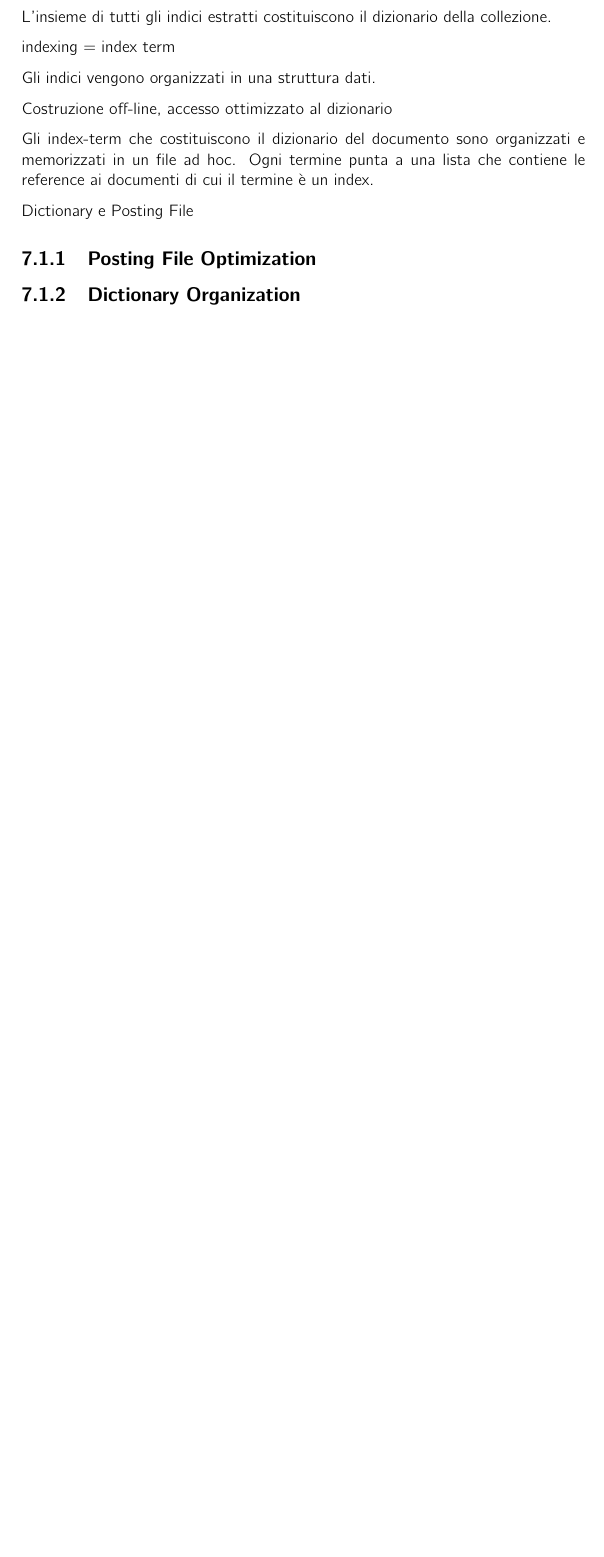
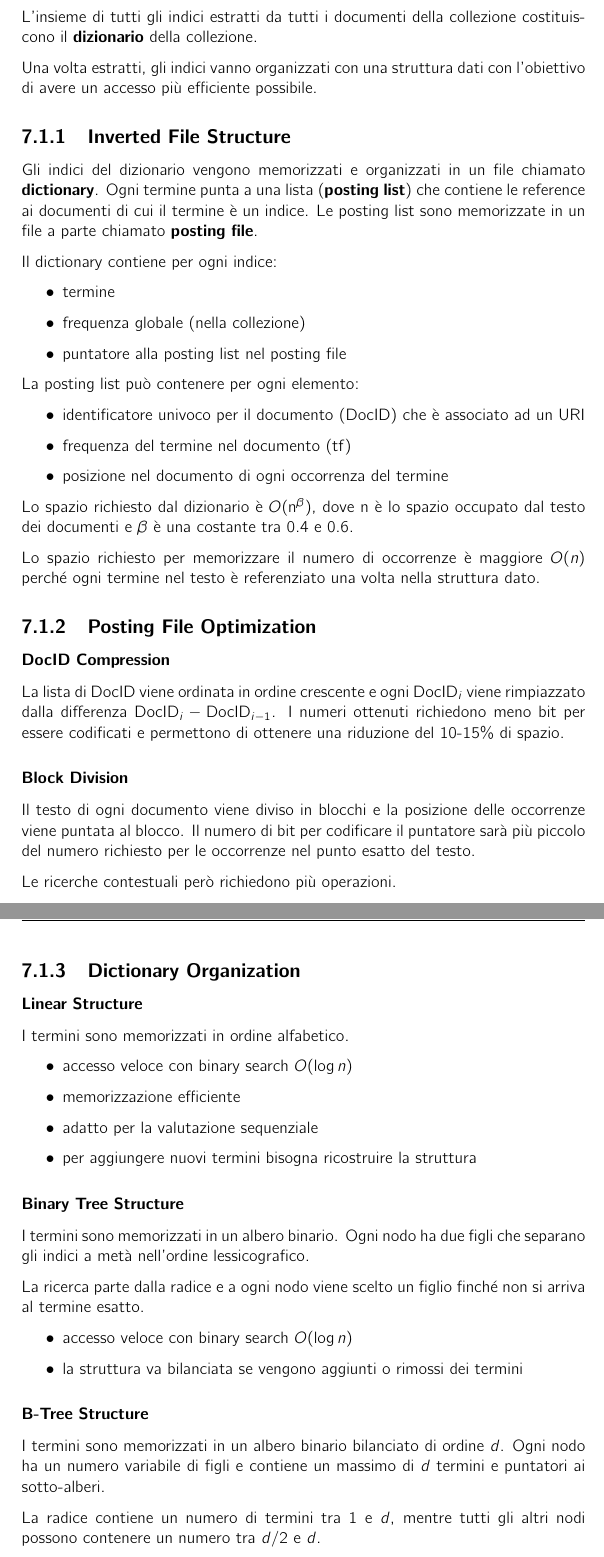
Before and after one commit to saiteki-kai/appunti-magistrale, a LaTeX document (03 - Information Retrieval/main.tex, which reads 03 - Information Retrieval/chapters/07_information_retrieval.tex): part of page 23 of 24 before the commit and two parts of pages 24 and 25 of 27 after it, the two joined at a grey line, cut so that both start at the same text, the shorter picture padded with empty space. Compiled offline with pdfLaTeX.

Commit message:
add IR - data structure and boolean model

```diff
--- a/03 - Information Retrieval/chapters/07_information_retrieval.tex
+++ b/03 - Information Retrieval/chapters/07_information_retrieval.tex
@@ -98,17 +98,73 @@ L'uso di indici rende la ricerca efficiente.
 
-L'insieme di tutti gli indici estratti costituiscono il dizionario della collezione.
+L'insieme di tutti gli indici estratti da tutti i documenti della collezione costituiscono il \textbf{dizionario} della collezione.
 
-indexing = index term
+Una volta estratti, gli indici vanno organizzati con una struttura dati con l'obiettivo di avere un accesso più efficiente possibile.
 
-Gli indici vengono organizzati in una struttura dati.
+\subsection{Inverted File Structure}
+Gli indici del dizionario vengono memorizzati e organizzati in un file chiamato \textbf{dictionary}. Ogni termine
+punta a una lista (\textbf{posting list}) che contiene le reference ai documenti di cui il termine è un indice.
+Le posting list sono memorizzate in un file a parte chiamato \textbf{posting file}.
 
-Costruzione off-line, accesso ottimizzato al dizionario
+% TODO: add image Dictionary e Posting File
 
-Gli index-term che costituiscono il dizionario del documento sono organizzati e memorizzati in un file ad hoc.
-Ogni termine punta a una lista che contiene le reference ai documenti di cui il termine è un index.
+Il dictionary contiene per ogni indice:
+\begin{itemize}
+  \item termine
+  \item frequenza globale (nella collezione)
+  \item puntatore alla posting list nel posting file
+\end{itemize}
 
-Dictionary e Posting File
+La posting list può contenere per ogni elemento:
+\begin{itemize}
+  \item identificatore univoco per il documento (DocID) che è associato ad un URI
+  \item frequenza del termine nel documento (tf)
+  \item posizione nel documento di ogni occorrenza del termine
+\end{itemize}
+
+Lo spazio richiesto dal dizionario è $O(\text{n}^\beta)$, dove n è lo spazio occupato dal testo dei documenti
+e $\beta$ è una costante tra 0.4 e 0.6.
+
+Lo spazio richiesto per memorizzare il numero di occorrenze è maggiore $O(n)$ perché ogni termine nel testo è referenziato
+una volta nella struttura dato.
 
 \subsection{Posting File Optimization}
 
+\subsubsection*{DocID Compression}
+La lista di DocID viene ordinata in ordine crescente e ogni $\text{DocID}_i$ viene rimpiazzato dalla differenza
+$\text{DocID}_i - \text{DocID}_{i-1}$. I numeri ottenuti richiedono meno bit per essere codificati e permettono di ottenere una
+riduzione del 10-15\% di spazio.
+
+\subsubsection*{Block Division}
+Il testo di ogni documento viene diviso in blocchi e la posizione delle occorrenze viene puntata al blocco.
+Il numero di bit per codificare il puntatore sarà più piccolo del numero richiesto per le occorrenze nel punto esatto del testo.
+
+Le ricerche contestuali però richiedono più operazioni.
+
 \subsection{Dictionary Organization}
+
+\subsubsection*{Linear Structure}
+I termini sono memorizzati in ordine alfabetico.
+
+\begin{itemize}
+  \item accesso veloce con binary search $O(\log n)$
+  \item memorizzazione efficiente
+  \item adatto per la valutazione sequenziale
+  \item per aggiungere nuovi termini bisogna ricostruire la struttura
+\end{itemize}
+
+\subsubsection*{Binary Tree Structure}
+I termini sono memorizzati in un albero binario.
+Ogni nodo ha due figli che separano gli indici a metà nell'ordine lessicografico.
+
+La ricerca parte dalla radice e a ogni nodo viene scelto un figlio finché non si arriva al termine esatto.
+
+\begin{itemize}
+  \item accesso veloce con binary search $O(\log n)$
+  \item la struttura va bilanciata se vengono aggiunti o rimossi dei termini
+\end{itemize}
+
+\subsubsection*{B-Tree Structure}
+I termini sono memorizzati in un albero binario bilanciato di ordine $d$.
+Ogni nodo ha un numero variabile di figli e contiene un massimo di $d$ termini e puntatori ai sotto-alberi.
+
+La radice contiene un numero di termini tra 1 e $d$, mentre tutti gli altri nodi possono contenere un numero tra $d/2$ e $d$.
```
Also changed, not shown: 03 - Information Retrieval/chapters/07_information_retrieval.tex (75 more changed lines), 1 other file.
